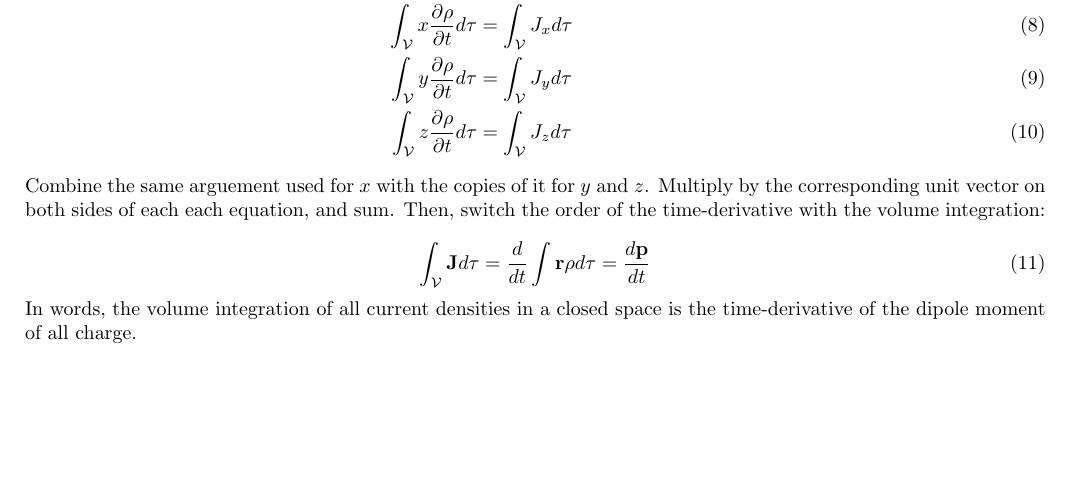
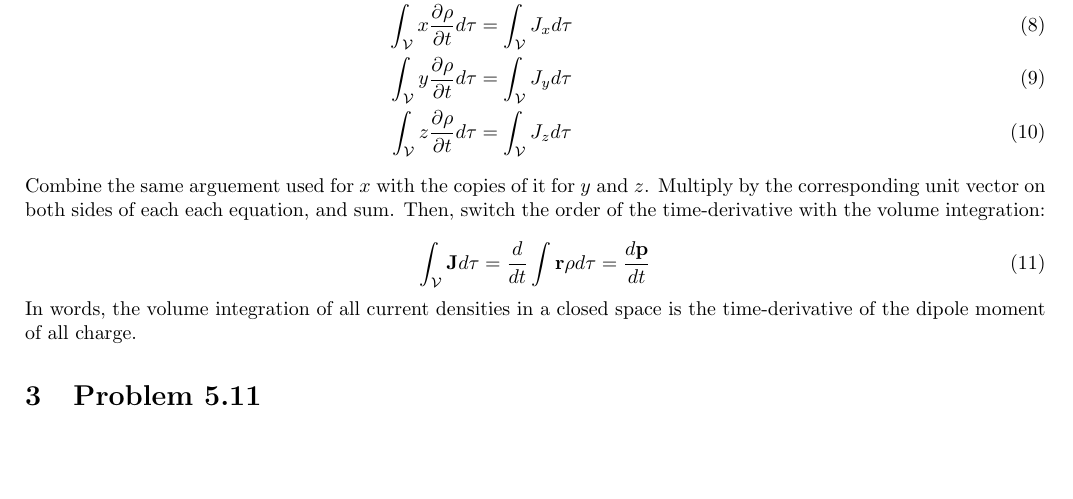
Before and after one commit to 918particle/Electromagnetism, a LaTeX problem sheet (grades/homework5/solutions.tex): part of the page, cut so that both start at the same text. Compiled offline with pdfLaTeX.

Commit message:
commit homework 5 solutions

```diff
--- a/grades/homework5/solutions.tex
+++ b/grades/homework5/solutions.tex
@@ -58,4 +58,6 @@ Combine the same arguement used for $x$ with the copies of it for $y$ and $z$.
 \noindent
 In words, the volume integration of all current densities in a closed space is the time-derivative of the dipole moment of all charge.
 
+\section{Problem 5.11}
+
 \end{document}
```
Also changed, not shown: grades/homework5/solutions.pdf.
